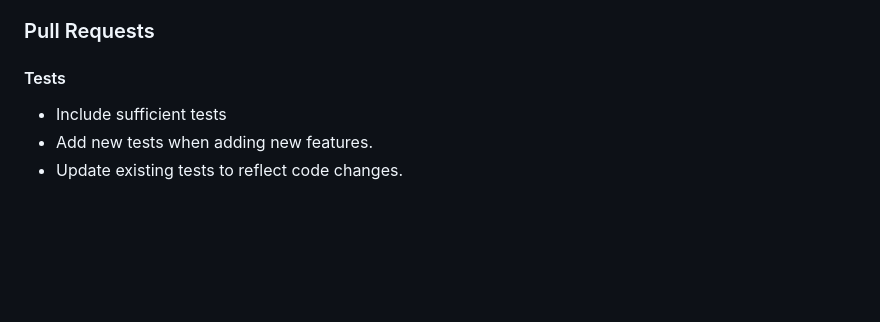
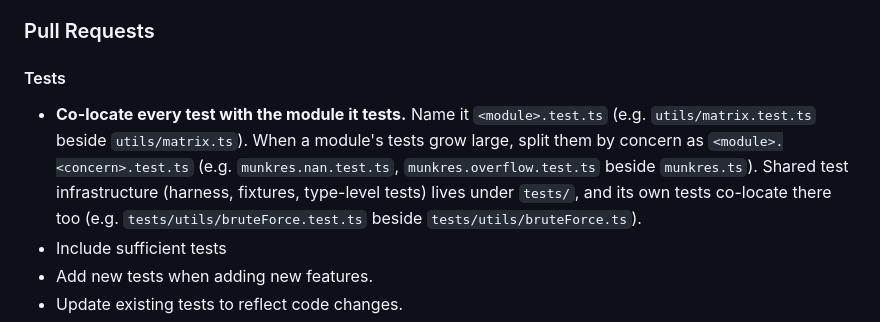
Before and after one commit to havelessbemore/munkres, a Markdown page: CONTRIBUTING.md, the part around the change. Drawn GitHub-style; blank space fills up the shorter version.

Commit message:
docs: document the co-located test layout convention
Codify the single test-organization pattern: tests co-locate with the
module they test (<module>.test.ts, or <module>.<concern>.test.ts when
split by concern), and shared test infrastructure lives under tests/
with its own tests co-located there. The repo already follows this; this
just writes it down.

Co-Authored-By: Claude Opus 4.7 (1M context) <noreply@anthropic.com>

```diff
--- a/CONTRIBUTING.md
+++ b/CONTRIBUTING.md
@@ -62,6 +62,7 @@ Benchmarks run automatically on every commit to `main` (per-commit dashboard) an
 
 #### Tests
 
+- **Co-locate every test with the module it tests.** Name it `<module>.test.ts` (e.g. `utils/matrix.test.ts` beside `utils/matrix.ts`). When a module's tests grow large, split them by concern as `<module>.<concern>.test.ts` (e.g. `munkres.nan.test.ts`, `munkres.overflow.test.ts` beside `munkres.ts`). Shared test infrastructure (harness, fixtures, type-level tests) lives under `tests/`, and its own tests co-locate there too (e.g. `tests/utils/bruteForce.test.ts` beside `tests/utils/bruteForce.ts`).
 - Include sufficient tests
 - Add new tests when adding new features.
 - Update existing tests to reflect code changes.
```
